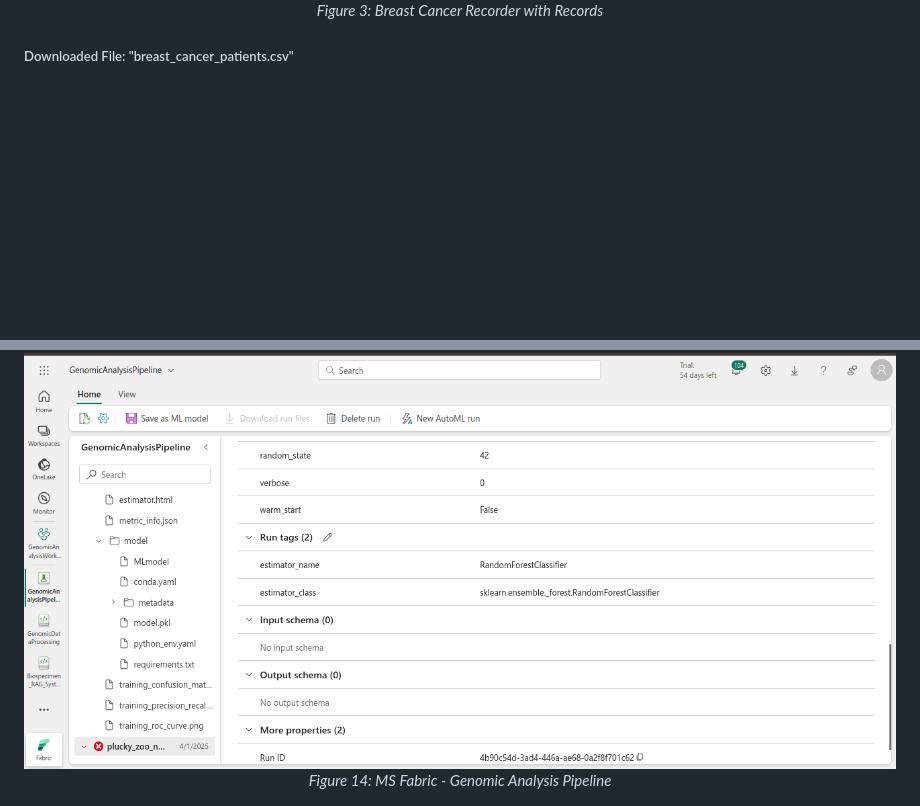
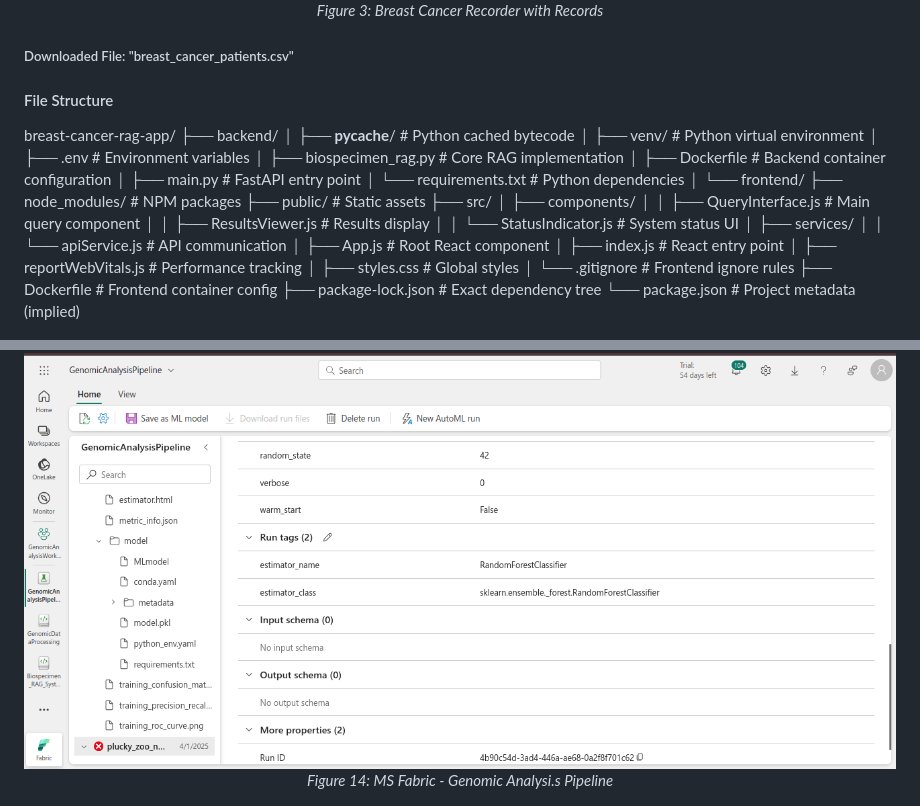
Before and after one commit to danielmuthama23/GenoHos--Microsoft_HackAI-Genomic_Analysis, a Markdown page: README.md, 2 parts joined by grey strips. Rendered like a GitHub page; blank space fills up the shorter version.

```diff
--- a/README.md
+++ b/README.md
@@ -132,6 +132,36 @@ Precision in Terminology: Changed "disease recovery" to "disease outcomes" (more
 
 ##### Downloaded File: "breast_cancer_patients.csv"
 
+#### File Structure
+
+breast-cancer-rag-app/
+├── backend/
+│   ├── __pycache__/          # Python cached bytecode
+│   ├── venv/                 # Python virtual environment
+│   ├── .env                  # Environment variables
+│   ├── biospecimen_rag.py    # Core RAG implementation
+│   ├── Dockerfile            # Backend container configuration
+│   ├── main.py               # FastAPI entry point
+│   └── requirements.txt      # Python dependencies
+│
+└── frontend/
+    ├── node_modules/         # NPM packages
+    ├── public/               # Static assets
+    ├── src/
+    │   ├── components/
+    │   │   ├── QueryInterface.js  # Main query component
+    │   │   ├── ResultsViewer.js   # Results display
+    │   │   └── StatusIndicator.js # System status UI
+    │   ├── services/
+    │   │   └── apiService.js      # API communication
+    │   ├── App.js           # Root React component
+    │   ├── index.js         # React entry point
+    │   ├── reportWebVitals.js # Performance tracking
+    │   ├── styles.css       # Global styles
+    │   └── .gitignore       # Frontend ignore rules
+    ├── Dockerfile           # Frontend container config
+    ├── package-lock.json    # Exact dependency tree
+    └── package.json         # Project metadata (implied)
 
 <p align="center">
   <img src="output/x10.png" alt="Diagram 5">
@@ -329,7 +359,7 @@ Unique run_id and experiment IDs enable traceability across genomic analyses.
 <p align="center">
   <img src="output/x14.png" alt="Diagram 5">
   <br>
-  <em>Figure 14: MS Fabric - Genomic Analysis Pipeline</em>
+  <em>Figure 14: MS Fabric - Genomic Analysi.s Pipeline</em>
 </p>
 
 <p align="center">
```
Also changed, not shown: other parts of README.md (+1 -1 lines).
